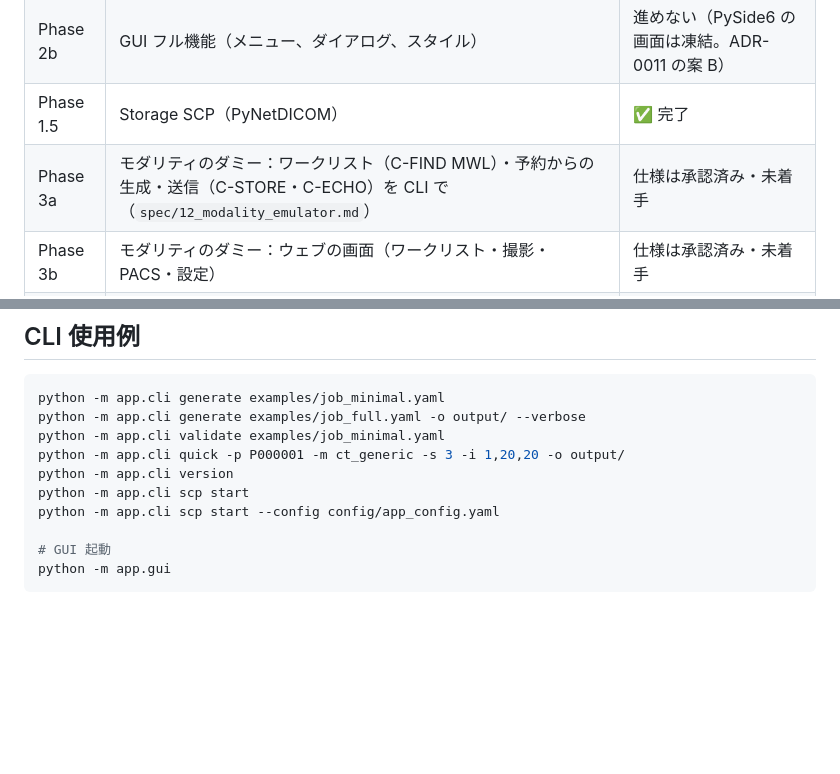
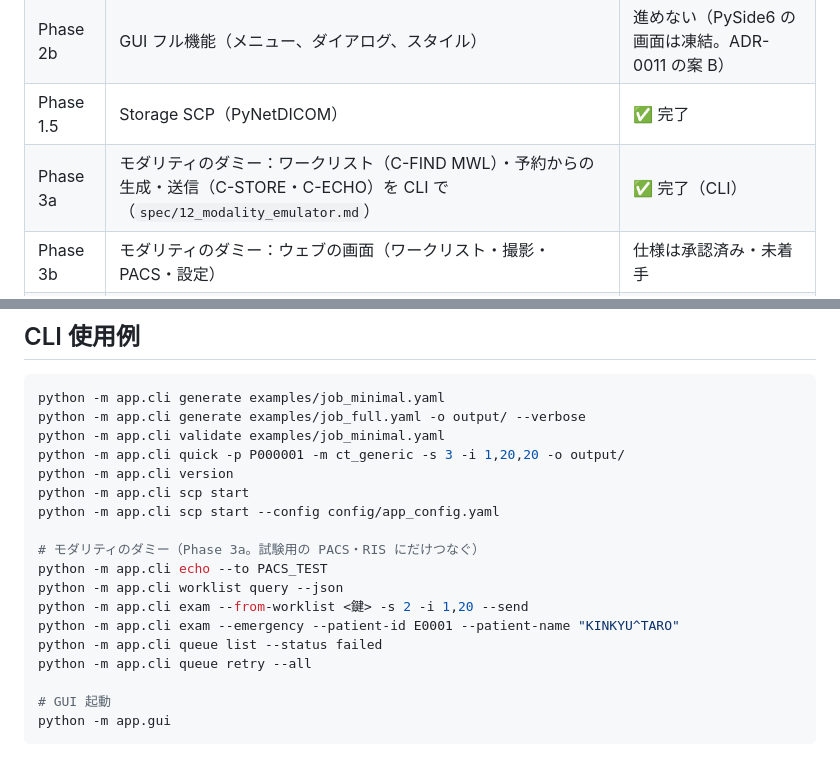
Before and after one commit to jeysunit/dicom-test-generator, a Markdown page: WORKFLOW.md, 2 parts joined by grey strips. Rendered like a GitHub page; blank space fills up the shorter version.

````diff
--- a/WORKFLOW.md
+++ b/WORKFLOW.md
@@ -45,7 +45,7 @@ SCP (app/scp/) ─┘→ Core (app/core/)
 | Phase 2a | GUI MVP（PySide6 基本ウィジェット + 生成フロー） | ✅ 完了 |
 | Phase 2b | GUI フル機能（メニュー、ダイアログ、スタイル） | 進めない（PySide6 の画面は凍結。ADR-0011 の案 B） |
 | Phase 1.5 | Storage SCP（PyNetDICOM） | ✅ 完了 |
-| Phase 3a | モダリティのダミー：ワークリスト（C-FIND MWL）・予約からの生成・送信（C-STORE・C-ECHO）を CLI で（`spec/12_modality_emulator.md`） | 仕様は承認済み・未着手 |
+| Phase 3a | モダリティのダミー：ワークリスト（C-FIND MWL）・予約からの生成・送信（C-STORE・C-ECHO）を CLI で（`spec/12_modality_emulator.md`） | ✅ 完了（CLI） |
 | Phase 3b | モダリティのダミー：ウェブの画面（ワークリスト・撮影・PACS・設定） | 仕様は承認済み・未着手 |
 | Phase 3c | モダリティのダミー：保管の確認（Storage Commitment）・MPPS（選べる形） | 仕様は承認済み・未着手 |
 
@@ -91,6 +91,14 @@ python -m app.cli version
 python -m app.cli scp start
 python -m app.cli scp start --config config/app_config.yaml
 
+# モダリティのダミー（Phase 3a。試験用の PACS・RIS にだけつなぐ）
+python -m app.cli echo --to PACS_TEST
+python -m app.cli worklist query --json
+python -m app.cli exam --from-worklist <鍵> -s 2 -i 1,20 --send
+python -m app.cli exam --emergency --patient-id E0001 --patient-name "KINKYU^TARO"
+python -m app.cli queue list --status failed
+python -m app.cli queue retry --all
+
 # GUI 起動
 python -m app.gui
 ```
````
Also changed, not shown: spec/12_modality_emulator.md (+8 -5 lines).
